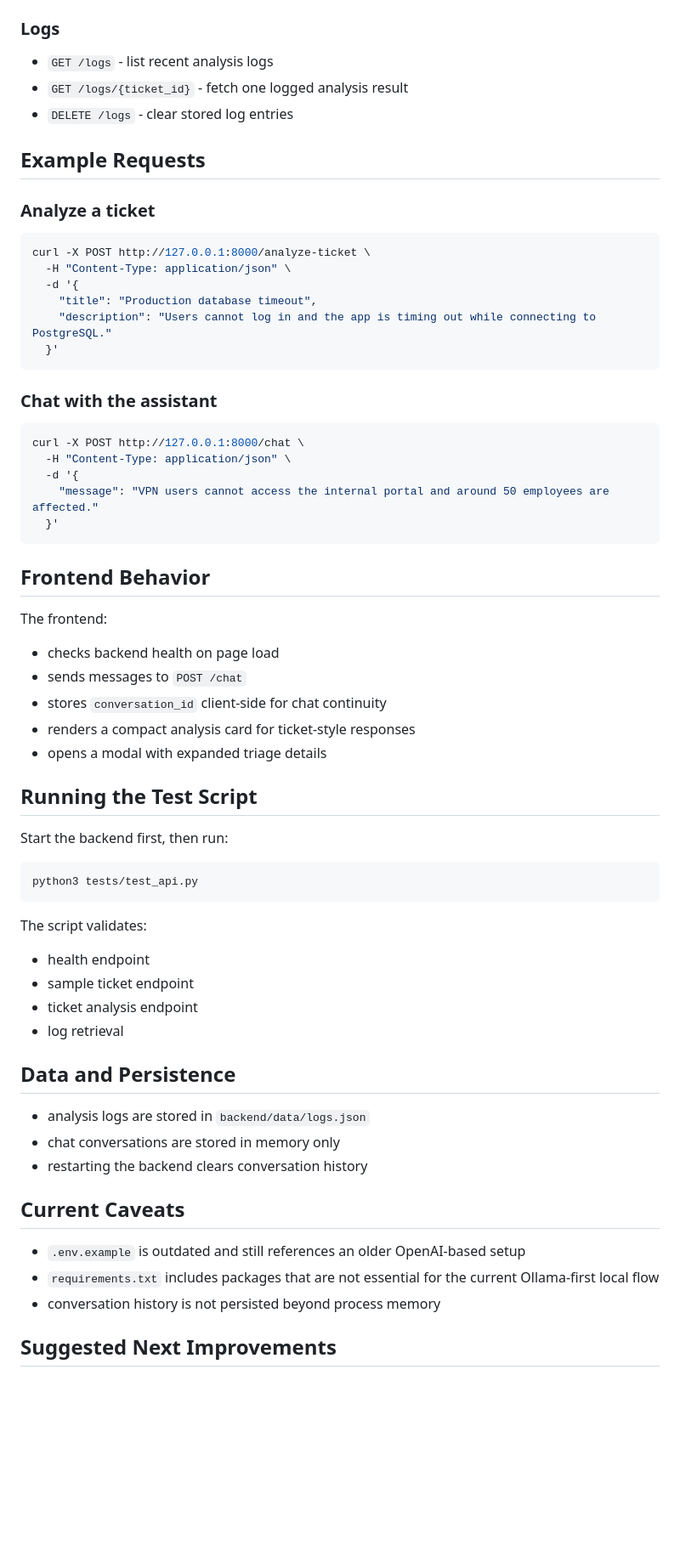
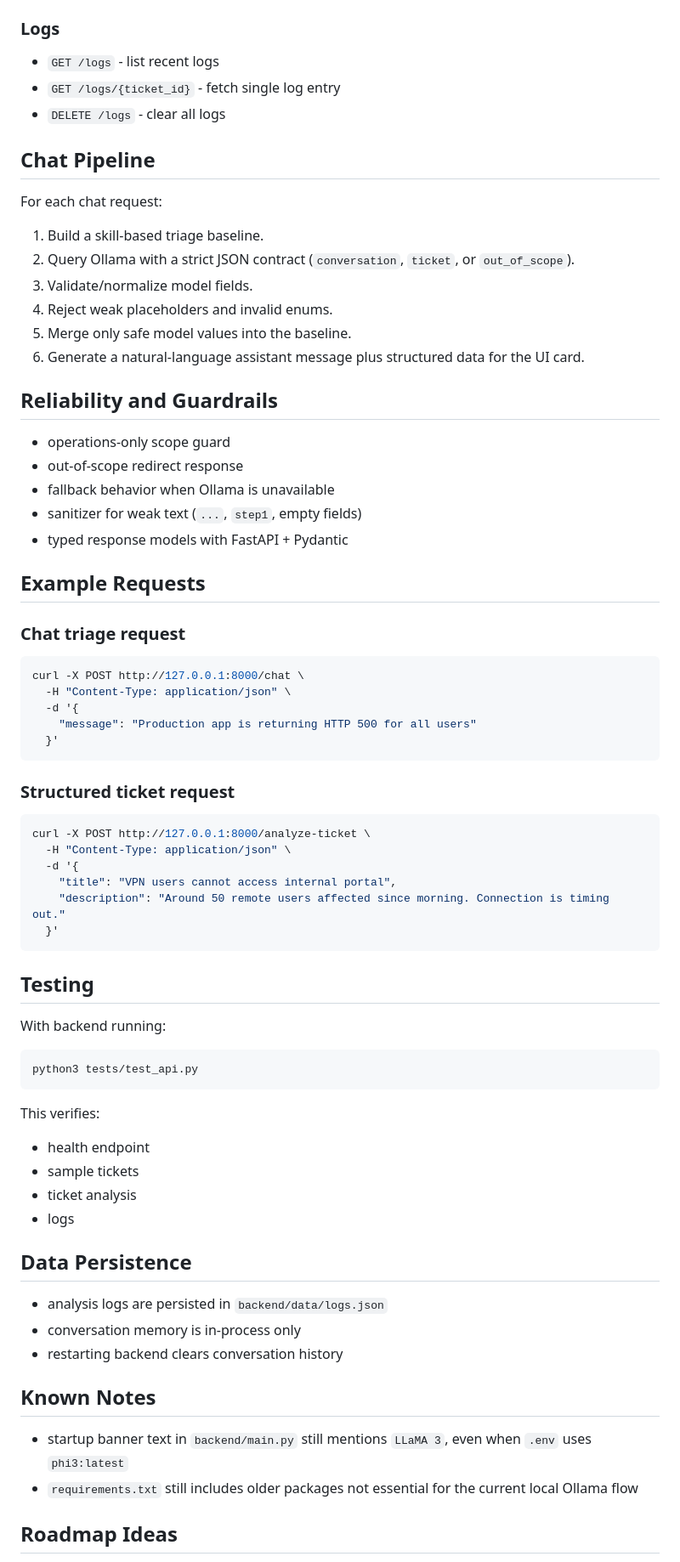
Before and after one commit to mathintltihub/operational_agent, a Markdown page: README.md, the part around one of its changes. Shown at 85% size. GitHub-like rendering; blank space fills up the shorter version.

Commit message:
update the current readme

````diff
--- a/README.md
+++ b/README.md
@@ -148,69 +153,77 @@ You can also override defaults with environment variables:
 
 ### Logs
 
-- `GET /logs` - list recent analysis logs
-- `GET /logs/{ticket_id}` - fetch one logged analysis result
-- `DELETE /logs` - clear stored log entries
+- `GET /logs` - list recent logs
+- `GET /logs/{ticket_id}` - fetch single log entry
+- `DELETE /logs` - clear all logs
+
+## Chat Pipeline
+
+For each chat request:
+
+1. Build a skill-based triage baseline.
+2. Query Ollama with a strict JSON contract (`conversation`, `ticket`, or `out_of_scope`).
+3. Validate/normalize model fields.
+4. Reject weak placeholders and invalid enums.
+5. Merge only safe model values into the baseline.
+6. Generate a natural-language assistant message plus structured data for the UI card.
+
+## Reliability and Guardrails
+
+- operations-only scope guard
+- out-of-scope redirect response
+- fallback behavior when Ollama is unavailable
+- sanitizer for weak text (`...`, `step1`, empty fields)
+- typed response models with FastAPI + Pydantic
 
 ## Example Requests
 
-### Analyze a ticket
+### Chat triage request
+
+```bash
+curl -X POST http://127.0.0.1:8000/chat \
+  -H "Content-Type: application/json" \
+  -d '{
+    "message": "Production app is returning HTTP 500 for all users"
+  }'
+```
+
+### Structured ticket request
 
 ```bash
 curl -X POST http://127.0.0.1:8000/analyze-ticket \
   -H "Content-Type: application/json" \
   -d '{
-    "title": "Production database timeout",
-    "description": "Users cannot log in and the app is timing out while connecting to PostgreSQL."
+    "title": "VPN users cannot access internal portal",
+    "description": "Around 50 remote users affected since morning. Connection is timing out."
   }'
 ```
 
-### Chat with the assistant
+## Testing
 
-```bash
-curl -X POST http://127.0.0.1:8000/chat \
-  -H "Content-Type: application/json" \
-  -d '{
-    "message": "VPN users cannot access the internal portal and around 50 employees are affected."
-  }'
-```
-
-## Frontend Behavior
-
-The frontend:
-
-- checks backend health on page load
-- sends messages to `POST /chat`
-- stores `conversation_id` client-side for chat continuity
-- renders a compact analysis card for ticket-style responses
-- opens a modal with expanded triage details
-
-## Running the Test Script
-
-Start the backend first, then run:
+With backend running:
 
 ```bash
 python3 tests/test_api.py
 ```
 
-The script validates:
+This verifies:
 
 - health endpoint
-- sample ticket endpoint
-- ticket analysis endpoint
-- log retrieval
+- sample tickets
+- ticket analysis
+- logs
 
-## Data and Persistence
+## Data Persistence
 
-- analysis logs are stored in `backend/data/logs.json`
-- chat conversations are stored in memory only
-- restarting the backend clears conversation history
+- analysis logs are persisted in `backend/data/logs.json`
+- conversation memory is in-process only
+- restarting backend clears conversation history
 
-## Current Caveats
+## Known Notes
 
-- `.env.example` is outdated and still references an older OpenAI-based setup
-- `requirements.txt` includes packages that are not essential for the current Ollama-first local flow
-- conversation history is not persisted beyond process memory
+- startup banner text in `backend/main.py` still mentions `LLaMA 3`, even when `.env` uses `phi3:latest`
+- `requirements.txt` still includes older packages not essential for the current local Ollama flow
 
-## Suggested Next Improvements
+## Roadmap Ideas
 
````
Also changed, not shown: other parts of README.md (+84 -80 lines).
